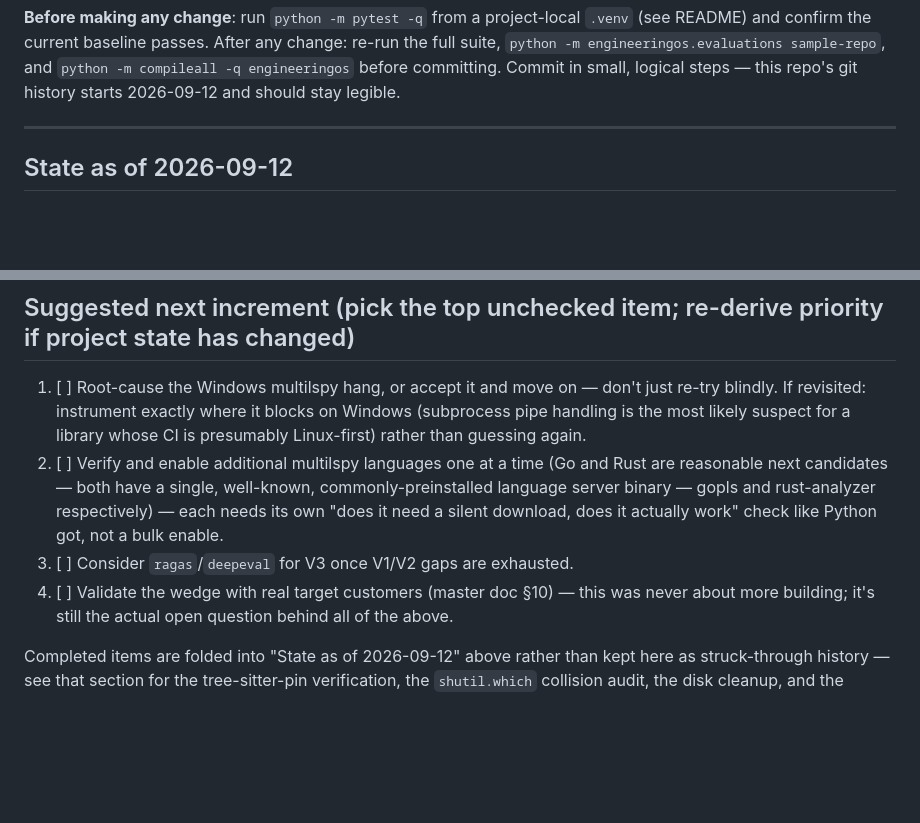
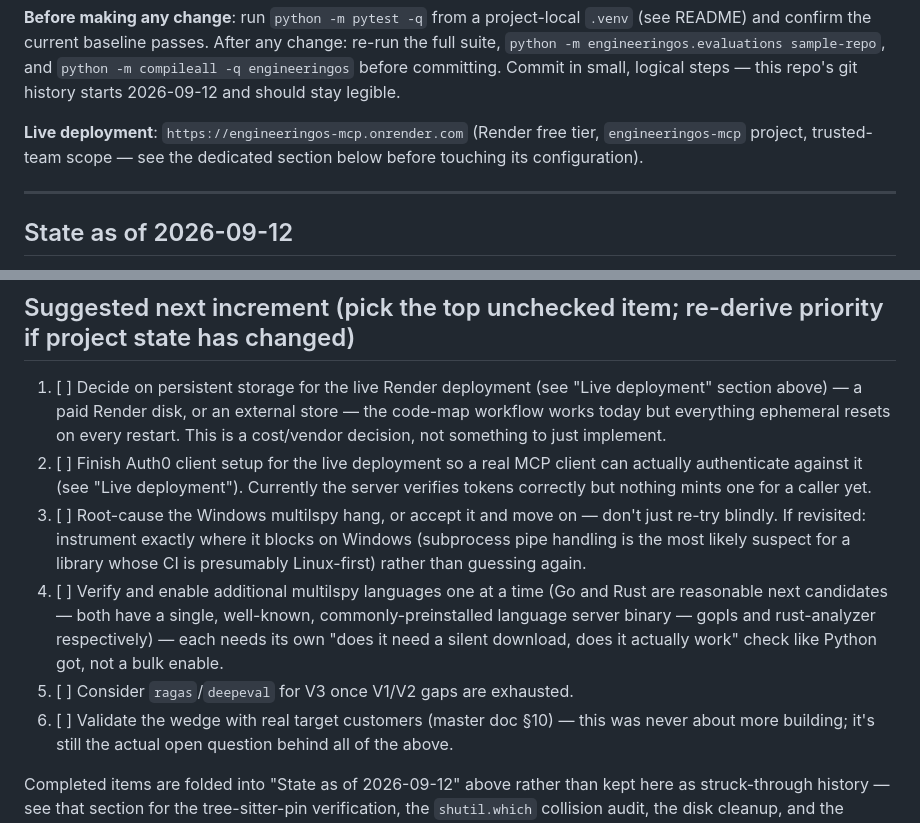
Before and after one commit to kl987456/engineeringos-mcp, a Markdown page: ROADMAP.md, 2 parts joined by grey strips. Rendered like a GitHub page; blank space fills up the shorter version.

```diff
--- a/ROADMAP.md
+++ b/ROADMAP.md
@@ -18,6 +18,10 @@ change: re-run the full suite, `python -m engineeringos.evaluations
 sample-repo`, and `python -m compileall -q engineeringos` before committing.
 Commit in small, logical steps — this repo's git history starts 2026-09-12
 and should stay legible.
+
+**Live deployment**: `https://engineeringos-mcp.onrender.com` (Render free
+tier, `engineeringos-mcp` project, trusted-team scope — see the dedicated
+section below before touching its configuration).
 
 ---
 
@@ -142,19 +204,28 @@ manager (winget/apt/brew) — never `pip install` alongside this package.
 
 ## Suggested next increment (pick the top unchecked item; re-derive priority if project state has changed)
 
-1. [ ] Root-cause the Windows multilspy hang, or accept it and move on —
+1. [ ] Decide on persistent storage for the live Render deployment (see
+   "Live deployment" section above) — a paid Render disk, or an external
+   store — the code-map workflow works today but everything ephemeral
+   resets on every restart. This is a cost/vendor decision, not something
+   to just implement.
+2. [ ] Finish Auth0 client setup for the live deployment so a real MCP
+   client can actually authenticate against it (see "Live deployment").
+   Currently the server verifies tokens correctly but nothing mints one
+   for a caller yet.
+3. [ ] Root-cause the Windows multilspy hang, or accept it and move on —
    don't just re-try blindly. If revisited: instrument exactly where it
    blocks on Windows (subprocess pipe handling is the most likely
    suspect for a library whose CI is presumably Linux-first) rather than
    guessing again.
-2. [ ] Verify and enable additional multilspy languages one at a time
+4. [ ] Verify and enable additional multilspy languages one at a time
    (Go and Rust are reasonable next candidates — both have a single,
    well-known, commonly-preinstalled language server binary — gopls and
    rust-analyzer respectively) — each needs its own "does it need a
    silent download, does it actually work" check like Python got, not a
    bulk enable.
-3. [ ] Consider `ragas`/`deepeval` for V3 once V1/V2 gaps are exhausted.
-4. [ ] Validate the wedge with real target customers (master doc §10) —
+5. [ ] Consider `ragas`/`deepeval` for V3 once V1/V2 gaps are exhausted.
+6. [ ] Validate the wedge with real target customers (master doc §10) —
    this was never about more building; it's still the actual open question
    behind all of the above.
 
```
Also changed, not shown: other parts of ROADMAP.md (+58 -0 lines).
